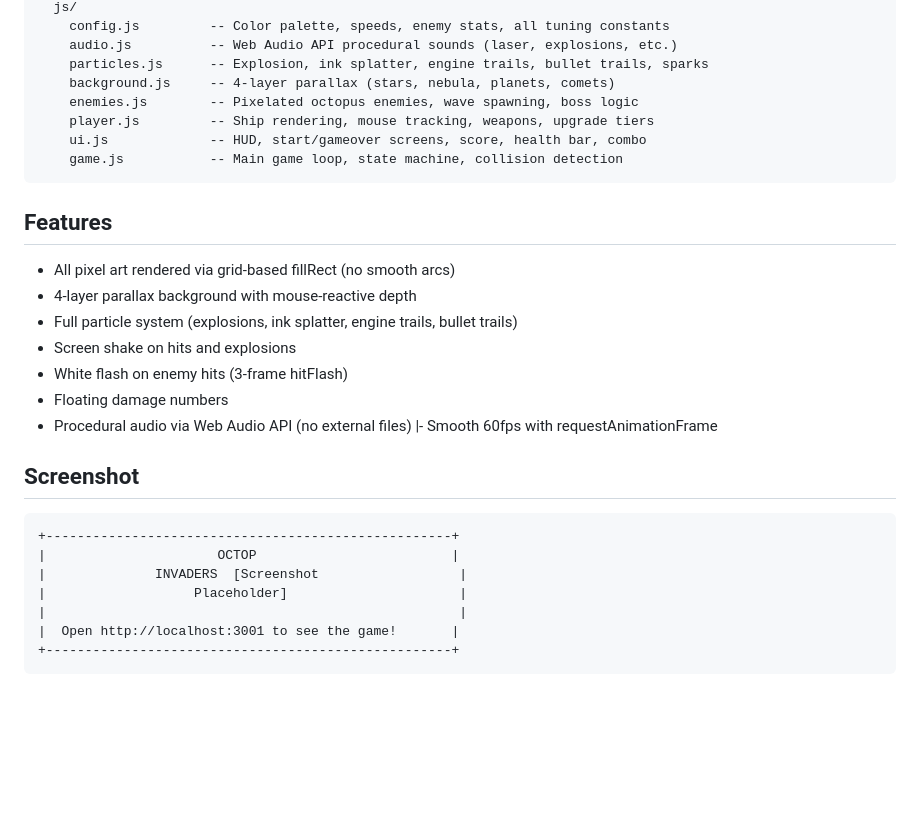
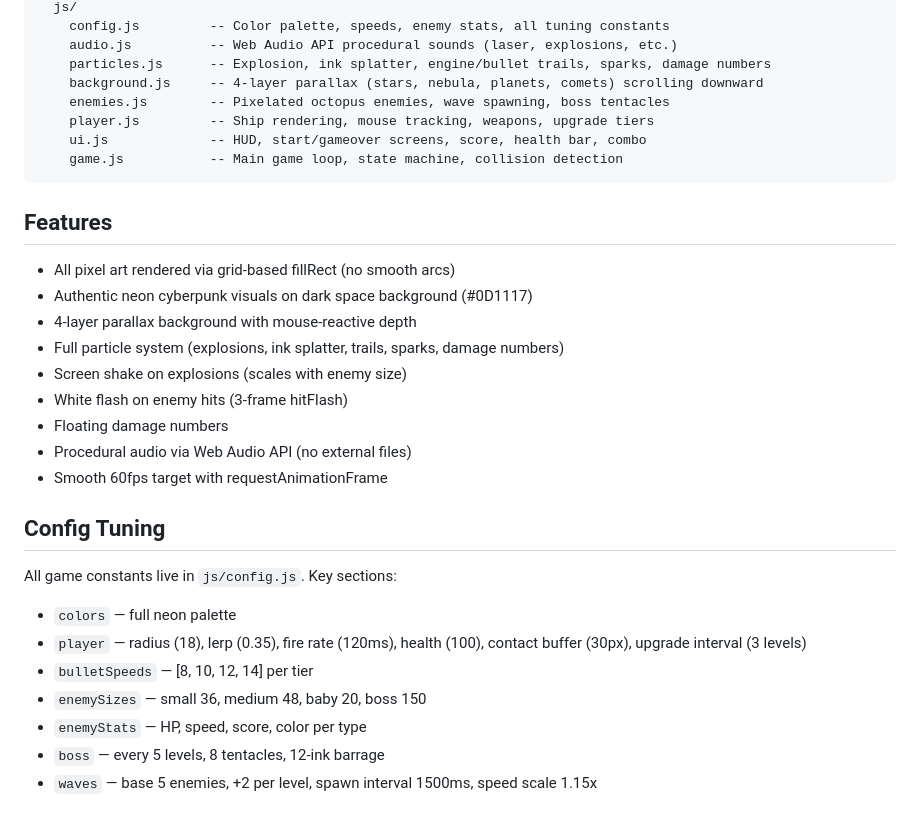
Before and after one commit to gercamjr/spaceinvaders-hermes, a Markdown page: README.md, the part around one of its changes. Drawn GitHub-style; blank space fills up the shorter version.

````diff
--- a/README.md
+++ b/README.md
@@ -67,9 +72,9 @@ space-shooter/
   js/
     config.js         -- Color palette, speeds, enemy stats, all tuning constants
     audio.js          -- Web Audio API procedural sounds (laser, explosions, etc.)
-    particles.js      -- Explosion, ink splatter, engine trails, bullet trails, sparks
-    background.js     -- 4-layer parallax (stars, nebula, planets, comets)
-    enemies.js        -- Pixelated octopus enemies, wave spawning, boss logic
+    particles.js      -- Explosion, ink splatter, engine/bullet trails, sparks, damage numbers
+    background.js     -- 4-layer parallax (stars, nebula, planets, comets) scrolling downward
+    enemies.js        -- Pixelated octopus enemies, wave spawning, boss tentacles
     player.js         -- Ship rendering, mouse tracking, weapons, upgrade tiers
     ui.js             -- HUD, start/gameover screens, score, health bar, combo
     game.js           -- Main game loop, state machine, collision detection
@@ -78,22 +83,23 @@ space-shooter/
 ## Features
 
 - All pixel art rendered via grid-based fillRect (no smooth arcs)
+- Authentic neon cyberpunk visuals on dark space background (#0D1117)
 - 4-layer parallax background with mouse-reactive depth
-- Full particle system (explosions, ink splatter, engine trails, bullet trails)
-- Screen shake on hits and explosions
+- Full particle system (explosions, ink splatter, trails, sparks, damage numbers)
+- Screen shake on explosions (scales with enemy size)
 - White flash on enemy hits (3-frame hitFlash)
 - Floating damage numbers
 - Procedural audio via Web Audio API (no external files)
-|- Smooth 60fps with requestAnimationFrame
+- Smooth 60fps target with requestAnimationFrame
 
-## Screenshot
+## Config Tuning
 
-```
-+----------------------------------------------------+
-|                      OCTOP                         |
-|              INVADERS  [Screenshot                  |
-|                   Placeholder]                      |
-|                                                     |
-|  Open http://localhost:3001 to see the game!       |
-+----------------------------------------------------+
-```
+All game constants live in `js/config.js`. Key sections:
+
+- `colors` — full neon palette
+- `player` — radius (18), lerp (0.35), fire rate (120ms), health (100), contact buffer (30px), upgrade interval (3 levels)
+- `bulletSpeeds` — [8, 10, 12, 14] per tier
+- `enemySizes` — small 36, medium 48, baby 20, boss 150
+- `enemyStats` — HP, speed, score, color per type
+- `boss` — every 5 levels, 8 tentacles, 12-ink barrage
+- `waves` — base 5 enemies, +2 per level, spawn interval 1500ms, speed scale 1.15x
````
Also changed, not shown: other parts of README.md (+25 -20 lines).
